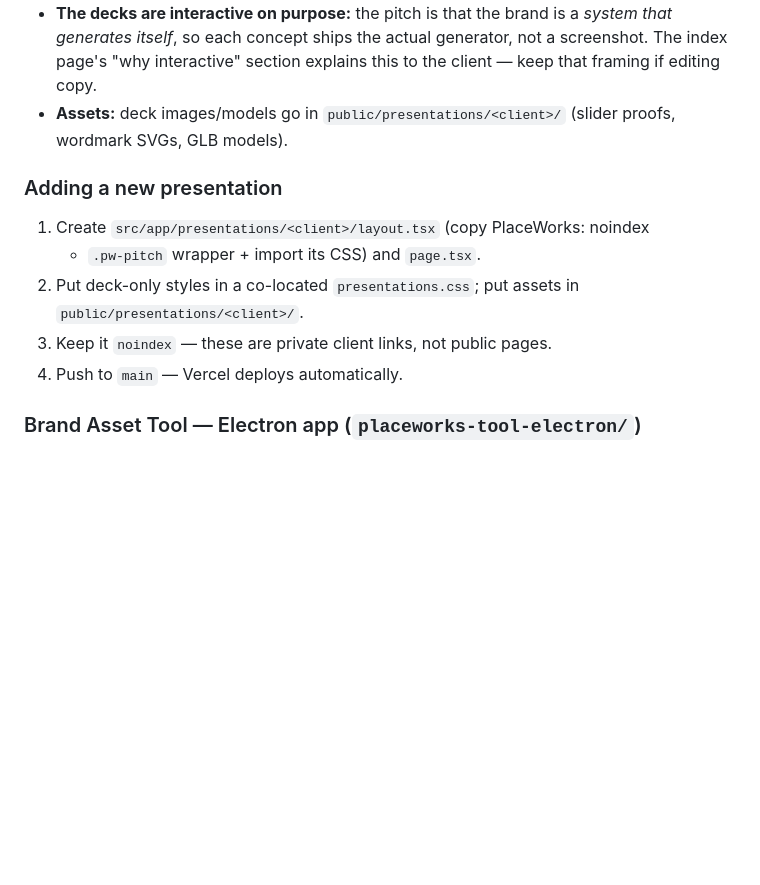
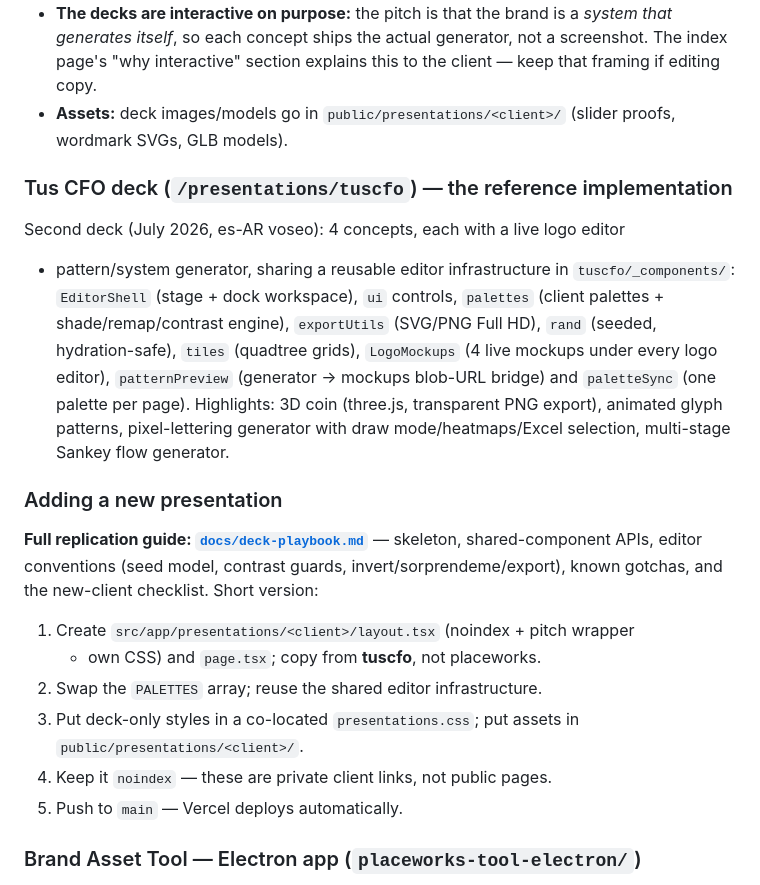
Before and after one commit to buda-loco/photofolio, a Markdown page: CLAUDE.md, the part around the change. Drawn GitHub-style; blank space fills up the shorter version.

```diff
--- a/CLAUDE.md
+++ b/CLAUDE.md
@@ -451,14 +451,33 @@ First deck: **PlaceWorks** (`/presentations/placeworks`).
 - **Assets:** deck images/models go in `public/presentations/<client>/`
   (slider proofs, wordmark SVGs, GLB models).
 
+### Tus CFO deck (`/presentations/tuscfo`) — the reference implementation
+
+Second deck (July 2026, es-AR voseo): 4 concepts, each with a live logo editor
++ pattern/system generator, sharing a reusable editor infrastructure in
+`tuscfo/_components/`: `EditorShell` (stage + dock workspace), `ui` controls,
+`palettes` (client palettes + shade/remap/contrast engine), `exportUtils`
+(SVG/PNG Full HD), `rand` (seeded, hydration-safe), `tiles` (quadtree grids),
+`LogoMockups` (4 live mockups under every logo editor), `patternPreview`
+(generator → mockups blob-URL bridge) and `paletteSync` (one palette per page).
+Highlights: 3D coin (three.js, transparent PNG export), animated glyph
+patterns, pixel-lettering generator with draw mode/heatmaps/Excel selection,
+multi-stage Sankey flow generator.
+
 ### Adding a new presentation
 
-1. Create `src/app/presentations/<client>/layout.tsx` (copy PlaceWorks: noindex
-   + `.pw-pitch` wrapper + import its CSS) and `page.tsx`.
-2. Put deck-only styles in a co-located `presentations.css`; put assets in
+**Full replication guide: [`docs/deck-playbook.md`](docs/deck-playbook.md)** —
+skeleton, shared-component APIs, editor conventions (seed model, contrast
+guards, invert/sorprendeme/export), known gotchas, and the new-client
+checklist. Short version:
+
+1. Create `src/app/presentations/<client>/layout.tsx` (noindex + pitch wrapper
+   + own CSS) and `page.tsx`; copy from **tuscfo**, not placeworks.
+2. Swap the `PALETTES` array; reuse the shared editor infrastructure.
+3. Put deck-only styles in a co-located `presentations.css`; put assets in
    `public/presentations/<client>/`.
-3. Keep it `noindex` — these are private client links, not public pages.
-4. Push to `main` — Vercel deploys automatically.
+4. Keep it `noindex` — these are private client links, not public pages.
+5. Push to `main` — Vercel deploys automatically.
 
 ### Brand Asset Tool — Electron app (`placeworks-tool-electron/`)
 
```
Also changed, not shown: docs/deck-playbook.md (added, +104 -0 lines).
